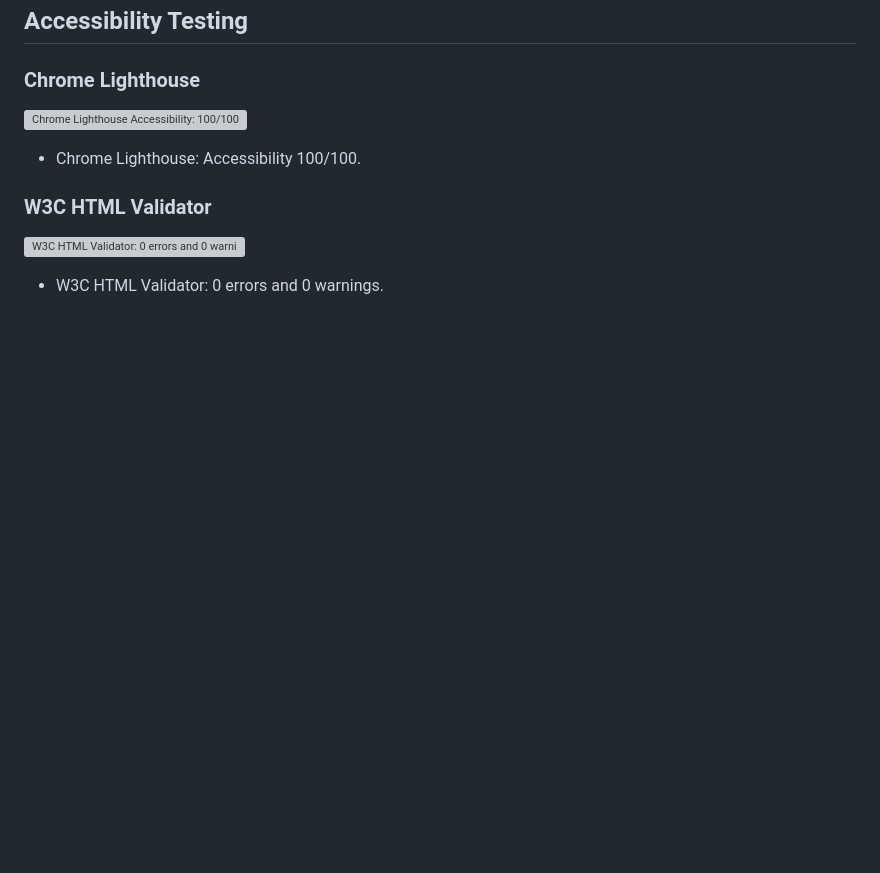
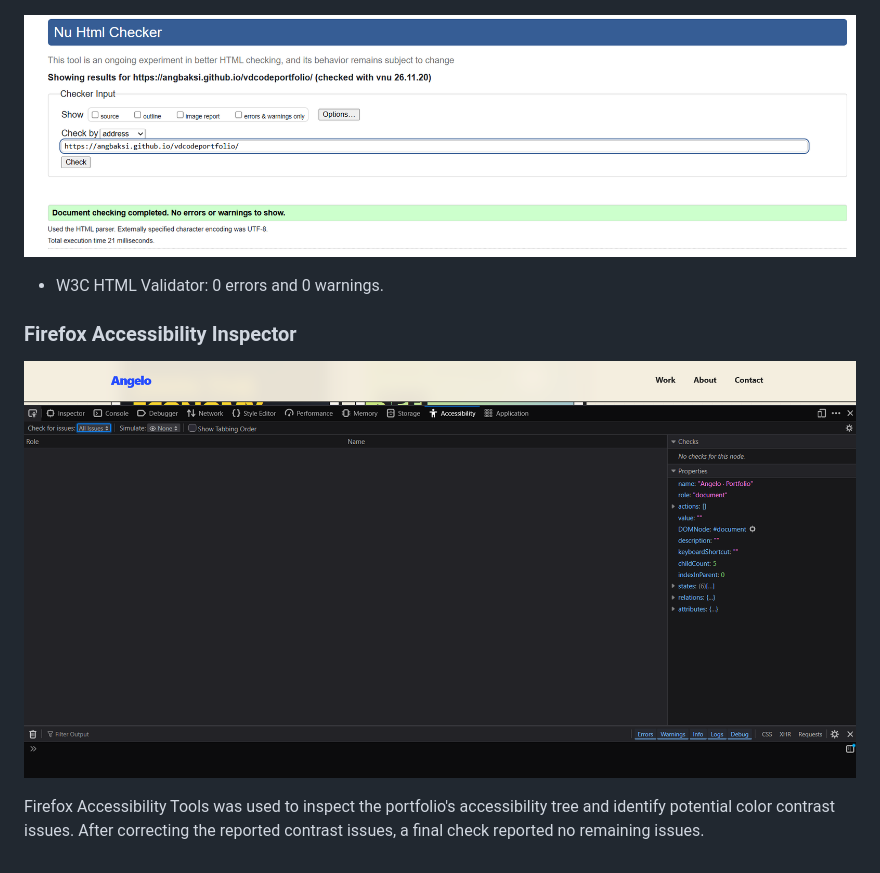
Before and after one commit to angbaksi/vdcodeportfolio, a Markdown page: README.md, the part around the change. Drawn GitHub-style; pictures changed too: screenshots/firefox.png (added), screenshots/w3c.png (added); blank space fills up the shorter version; grey boxes are pictures that could not be loaded.

Commit message:
Finalize portfolio and accessibility documentation

```diff
--- a/README.md
+++ b/README.md
@@ -44,3 +44,9 @@ Open the project folder in VS Code, install the **Live Server** extension if nee
 ![W3C HTML Validator: 0 errors and 0 warnings](screenshots/w3c.png)
 
 - W3C HTML Validator: 0 errors and 0 warnings.
+
+### Firefox Accessibility Inspector
+
+![Firefox Accessibility Inspector](screenshots/firefox.png)
+
+Firefox Accessibility Tools was used to inspect the portfolio's accessibility tree and identify potential color contrast issues. After correcting the reported contrast issues, a final check reported no remaining issues.
```
Also changed, not shown: screenshots/lighthouse.png (added), 2 other files.
